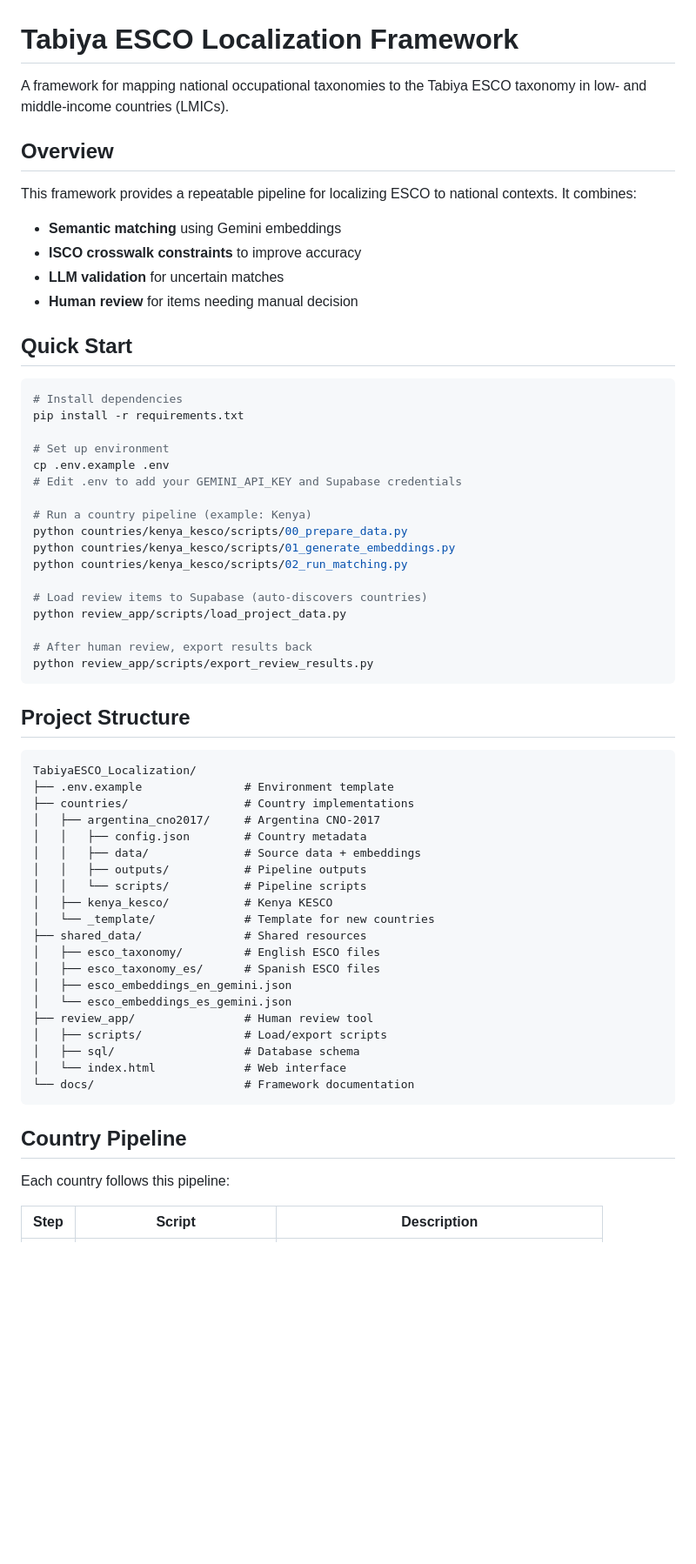
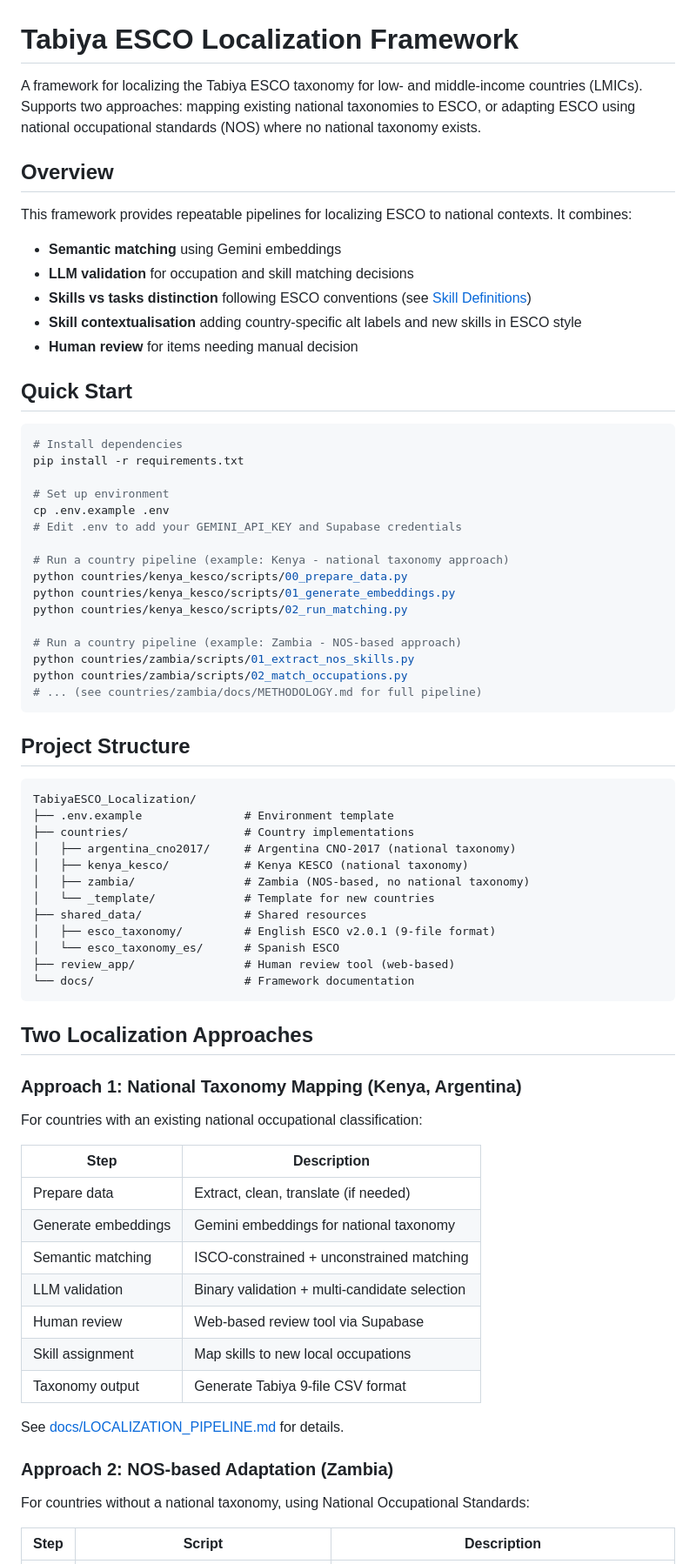
Before and after one commit to tabiya-tech/tabiya-esco-localization, a Markdown page: README.md, the part around one of its changes. Shown at 87% size. GitHub-like rendering; blank space fills up the shorter version.

````diff
--- a/README.md
+++ b/README.md
@@ -1,13 +1,14 @@
 # Tabiya ESCO Localization Framework
 
-A framework for mapping national occupational taxonomies to the Tabiya ESCO taxonomy in low- and middle-income countries (LMICs).
+A framework for localizing the Tabiya ESCO taxonomy for low- and middle-income countries (LMICs). Supports two approaches: mapping existing national taxonomies to ESCO, or adapting ESCO using national occupational standards (NOS) where no national taxonomy exists.
 
 ## Overview
 
-This framework provides a repeatable pipeline for localizing ESCO to national contexts. It combines:
+This framework provides repeatable pipelines for localizing ESCO to national contexts. It combines:
 - **Semantic matching** using Gemini embeddings
-- **ISCO crosswalk constraints** to improve accuracy
-- **LLM validation** for uncertain matches
+- **LLM validation** for occupation and skill matching decisions
+- **Skills vs tasks distinction** following ESCO conventions (see [Skill Definitions](docs/SKILL_DEFINITIONS_AND_CONTEXTUALIZATION.md))
+- **Skill contextualisation** adding country-specific alt labels and new skills in ESCO style
 - **Human review** for items needing manual decision
 
 ## Quick Start
@@ -20,16 +21,15 @@ pip install -r requirements.txt
 cp .env.example .env
 # Edit .env to add your GEMINI_API_KEY and Supabase credentials
 
-# Run a country pipeline (example: Kenya)
+# Run a country pipeline (example: Kenya - national taxonomy approach)
 python countries/kenya_kesco/scripts/00_prepare_data.py
 python countries/kenya_kesco/scripts/01_generate_embeddings.py
 python countries/kenya_kesco/scripts/02_run_matching.py
 
-# Load review items to Supabase (auto-discovers countries)
-python review_app/scripts/load_project_data.py
-
-# After human review, export results back
-python review_app/scripts/export_review_results.py
+# Run a country pipeline (example: Zambia - NOS-based approach)
+python countries/zambia/scripts/01_extract_nos_skills.py
+python countries/zambia/scripts/02_match_occupations.py
+# ... (see countries/zambia/docs/METHODOLOGY.md for full pipeline)
 ```
 
 ## Project Structure
@@ -38,28 +38,38 @@ python review_app/scripts/export_review_results.py
 TabiyaESCO_Localization/
 ├── .env.example               # Environment template
 ├── countries/                 # Country implementations
-│   ├── argentina_cno2017/     # Argentina CNO-2017
-│   │   ├── config.json        # Country metadata
-│   │   ├── data/              # Source data + embeddings
-│   │   ├── outputs/           # Pipeline outputs
-│   │   └── scripts/           # Pipeline scripts
-│   ├── kenya_kesco/           # Kenya KESCO
+│   ├── argentina_cno2017/     # Argentina CNO-2017 (national taxonomy)
+│   ├── kenya_kesco/           # Kenya KESCO (national taxonomy)
+│   ├── zambia/                # Zambia (NOS-based, no national taxonomy)
 │   └── _template/             # Template for new countries
 ├── shared_data/               # Shared resources
-│   ├── esco_taxonomy/         # English ESCO files
-│   ├── esco_taxonomy_es/      # Spanish ESCO files
-│   ├── esco_embeddings_en_gemini.json
-│   └── esco_embeddings_es_gemini.json
-├── review_app/                # Human review tool
-│   ├── scripts/               # Load/export scripts
-│   ├── sql/                   # Database schema
-│   └── index.html             # Web interface
+│   ├── esco_taxonomy/         # English ESCO v2.0.1 (9-file format)
+│   └── esco_taxonomy_es/      # Spanish ESCO
+├── review_app/                # Human review tool (web-based)
 └── docs/                      # Framework documentation
 ```
 
-## Country Pipeline
+## Two Localization Approaches
 
-Each country follows this pipeline:
+### Approach 1: National Taxonomy Mapping (Kenya, Argentina)
+
+For countries with an existing national occupational classification:
+
+| Step | Description |
+|------|-------------|
+| Prepare data | Extract, clean, translate (if needed) |
+| Generate embeddings | Gemini embeddings for national taxonomy |
+| Semantic matching | ISCO-constrained + unconstrained matching |
+| LLM validation | Binary validation + multi-candidate selection |
+| Human review | Web-based review tool via Supabase |
+| Skill assignment | Map skills to new local occupations |
+| Taxonomy output | Generate Tabiya 9-file CSV format |
+
+See [docs/LOCALIZATION_PIPELINE.md](docs/LOCALIZATION_PIPELINE.md) for details.
+
+### Approach 2: NOS-based Adaptation (Zambia)
+
+For countries without a national taxonomy, using National Occupational Standards:
 
 | Step | Script | Description |
 |------|--------|-------------|
````
Also changed, not shown: other parts of README.md (+28 -50 lines).
